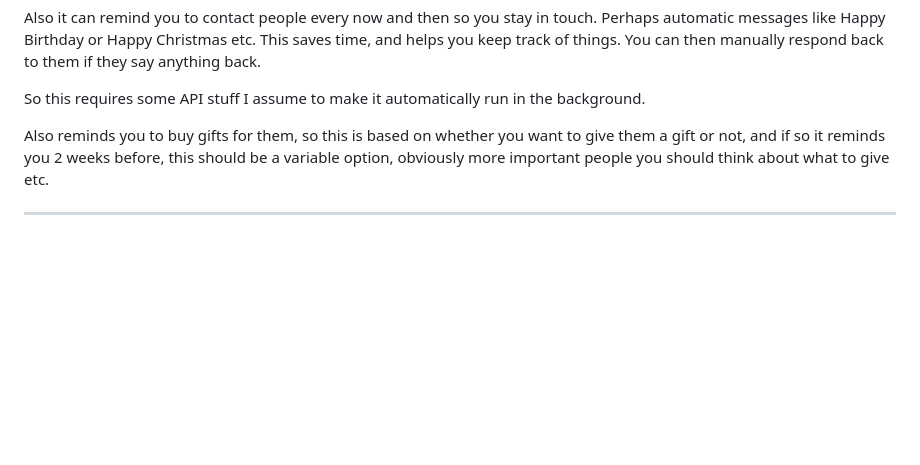
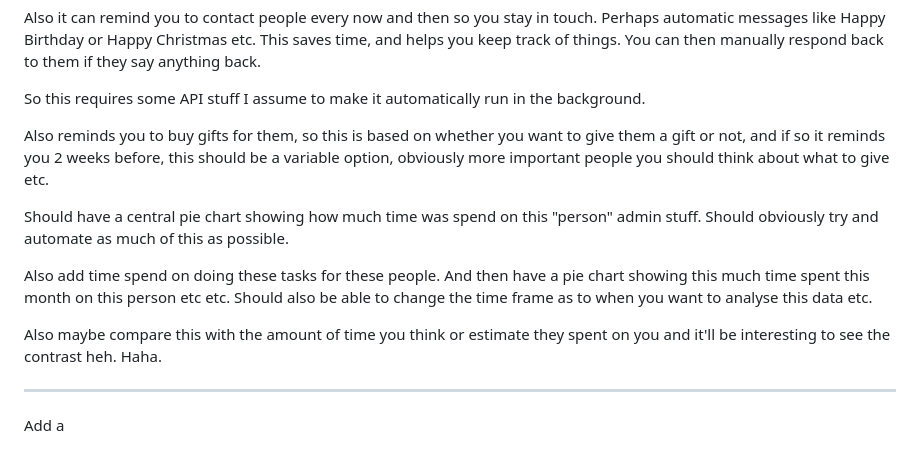
Before and after one commit to curryhowardbadnullpointergood/LifeSync, a Markdown page: README.md, the part around the change. GitHub-like rendering; blank space fills up the shorter version.

```diff
--- a/README.md
+++ b/README.md
@@ -64,4 +64,12 @@ So this requires some API stuff I assume to make it automatically run in the bac
 Also reminds you to buy gifts for them, so this is based on whether you want to give them a gift or not, and if so it reminds you 2 weeks before, this should be a variable option, obviously more important people you should think about what to give etc.
 
 
+Should have a central pie chart showing how much time was spend on this "person" admin stuff. Should obviously try and automate as much of this as possible.
+
+Also add time spend on doing these tasks for these people. And then have a pie chart showing this much time spent this month on this person etc etc. Should also be able to change the time frame as to when you want to analyse this data etc.
+
+Also maybe compare this with the amount of time you think or estimate they spent on you and it'll be interesting to see the contrast heh. Haha.
+
 ----------------
+
+Add a
```
